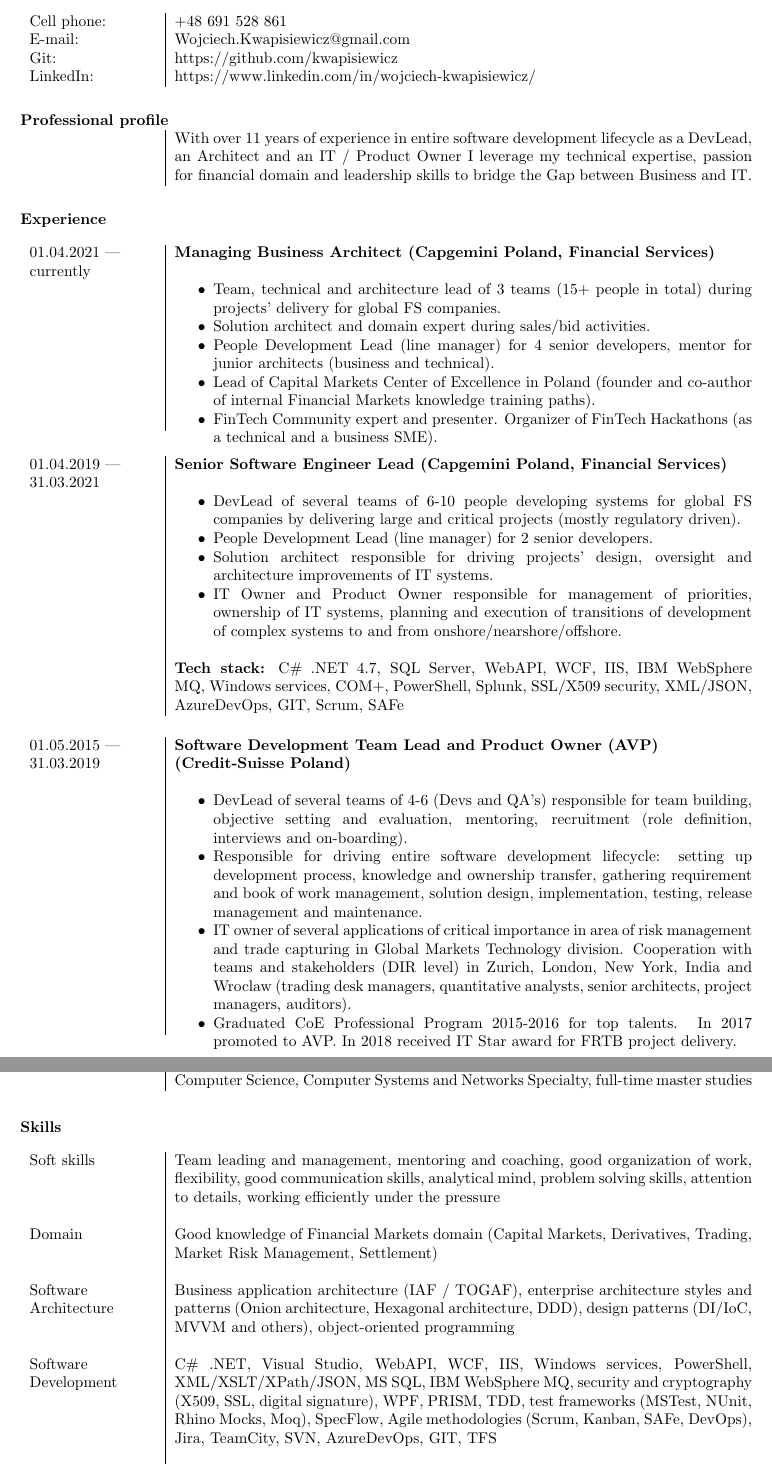
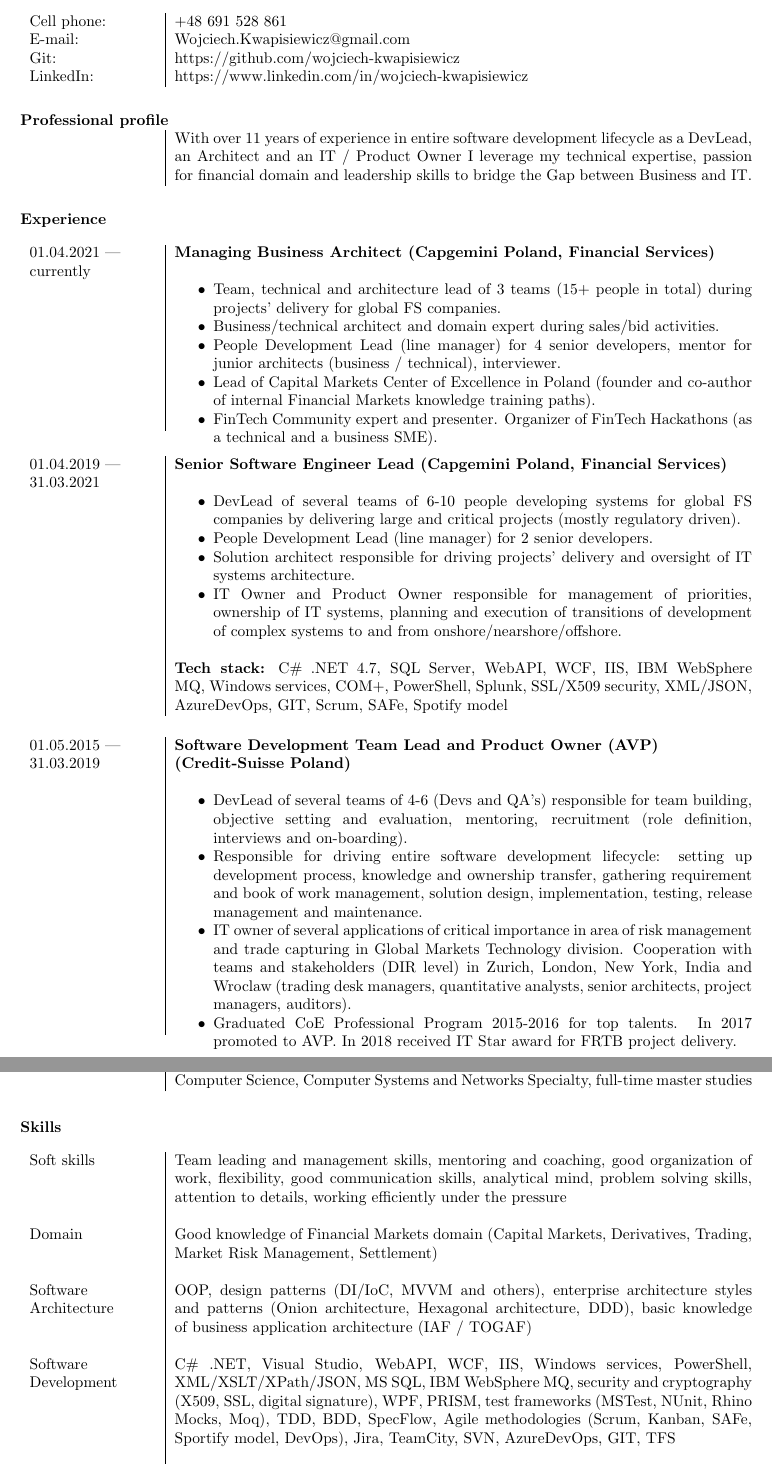
Before and after one commit to wojciech-kwapisiewicz/PersonalCV, a LaTeX document (PersonalCV/document.tex, which reads PersonalCV/experience_Cap.tex, PersonalCV/skills.tex): two parts of pages 1 and 2 of 2, joined at a grey line, cut so that both start at the same text. Compiled offline with pdfLaTeX.

Commit message:
Some final small fixes

```diff
--- a/PersonalCV/document.tex
+++ b/PersonalCV/document.tex
@@ -29,8 +29,8 @@
 \begin{tabular}{p{0.2\textwidth-2\tabcolsep}|p{0.6\textwidth}}
 	Cell phone: & +48 691 528 861                  \\
 	E-mail:     & Wojciech.Kwapisiewicz@gmail.com\\
-	Git:    & https://github.com/kwapisiewicz \\
-	LinkedIn: & https://www.linkedin.com/in/wojciech-kwapisiewicz/
+	Git:    & https://github.com/wojciech-kwapisiewicz \\
+	LinkedIn: & https://www.linkedin.com/in/wojciech-kwapisiewicz
 \end{tabular}\\
 \iffalse
 WK: No picture for US resume
--- a/PersonalCV/experience_Cap.tex
+++ b/PersonalCV/experience_Cap.tex
@@ -5,8 +5,8 @@
 
 \begin{itemize}
   \item Team, technical and architecture lead of 3 teams (15+ people in total) during projects' delivery for global FS companies.
-  \item Solution architect and domain expert during sales/bid activities.
-  \item People Development Lead (line manager) for 4 senior developers, mentor for junior architects (business and technical).
+  \item Business/technical architect and domain expert during sales/bid activities.
+  \item People Development Lead (line manager) for 4 senior developers, mentor for junior architects (business / technical), interviewer.
   \item Lead of Capital Markets Center of Excellence in Poland (founder and co-author of internal Financial Markets knowledge training paths).
   \item FinTech Community expert and presenter. Organizer of FinTech Hackathons (as a technical and a business SME).
 \vspace{-4mm}\end{itemize}
@@ -21,10 +21,10 @@
 \begin{itemize}
   \item DevLead of several teams of 6-10 people developing systems for global FS companies by delivering large and critical projects (mostly regulatory driven).
   \item People Development Lead (line manager) for 2 senior developers.
-  \item Solution architect responsible for driving projects' design, oversight and architecture improvements of IT systems.
+  \item Solution architect responsible for driving projects' delivery and oversight of IT systems architecture.
   \item IT Owner and Product Owner responsible for management of priorities, ownership of IT systems, planning and execution of transitions of development of complex systems to and from onshore/nearshore/offshore.
   \newline
 \end{itemize}
 
-\textbf{Tech stack:} C\# .NET 4.7, SQL Server, WebAPI, WCF, IIS, IBM WebSphere MQ, Windows services, COM+, PowerShell, Splunk, SSL/X509 security, XML/JSON, AzureDevOps, GIT, Scrum, SAFe
+\textbf{Tech stack:} C\# .NET 4.7, SQL Server, WebAPI, WCF, IIS, IBM WebSphere MQ, Windows services, COM+, PowerShell, Splunk, SSL/X509 security, XML/JSON, AzureDevOps, GIT, Scrum, SAFe, Spotify model
 \end{tabular}
--- a/PersonalCV/skills.tex
+++ b/PersonalCV/skills.tex
@@ -3,16 +3,16 @@
 \\
 \begin{tabular}{p{0.2\textwidth-2\tabcolsep}|p{0.8\textwidth}}
 Soft skills
-& Team leading and management, mentoring and coaching, good organization of work, flexibility, good communication skills, analytical mind, problem solving skills, attention to details, working efficiently under the pressure \\
+& Team leading and management skills, mentoring and coaching, good organization of work, flexibility, good communication skills, analytical mind, problem solving skills, attention to details, working efficiently under the pressure \\
 & \\
 Domain
 & Good knowledge of Financial Markets domain (Capital Markets, Derivatives, Trading, Market Risk Management, Settlement)\\
 & \\
 Software Architecture
-& Business application architecture (IAF / TOGAF), enterprise architecture styles and patterns (Onion architecture, Hexagonal architecture, DDD), design patterns (DI/IoC, MVVM and others), object-oriented programming \\
+& OOP, design patterns (DI/IoC, MVVM and others), enterprise architecture styles and patterns (Onion architecture, Hexagonal architecture, DDD), basic knowledge of business application architecture (IAF / TOGAF) \\
 & \\
 Software Development
-& C\# .NET, Visual Studio, WebAPI, WCF, IIS, Windows services, PowerShell, XML/XSLT/XPath/JSON, MS SQL, IBM WebSphere MQ, security and cryptography (X509, SSL, digital signature), WPF, PRISM, TDD, test frameworks (MSTest, NUnit, Rhino Mocks, Moq), SpecFlow, Agile methodologies (Scrum, Kanban, SAFe, DevOps), Jira, TeamCity, SVN, AzureDevOps, GIT, TFS \\
+& C\# .NET, Visual Studio, WebAPI, WCF, IIS, Windows services, PowerShell, XML/XSLT/XPath/JSON, MS SQL, IBM WebSphere MQ, security and cryptography (X509, SSL, digital signature), WPF, PRISM, test frameworks (MSTest, NUnit, Rhino Mocks, Moq), TDD, BDD, SpecFlow, Agile methodologies (Scrum, Kanban, SAFe, Sportify model, DevOps), Jira, TeamCity, SVN, AzureDevOps, GIT, TFS \\
 & \\
 Certificates
 & Capgemini Certified Architect - L1 (2021.11), Professional Scrum Master 1 (2021.09), Connected Manager by Harvard ManageMentor (2021.01), SAFe 5 Agilist (2020.06), CoE Professional Program for Credit-Suisse top talents (2016.06), Certificate in Advanced English (CAE) (2015) \\
```
